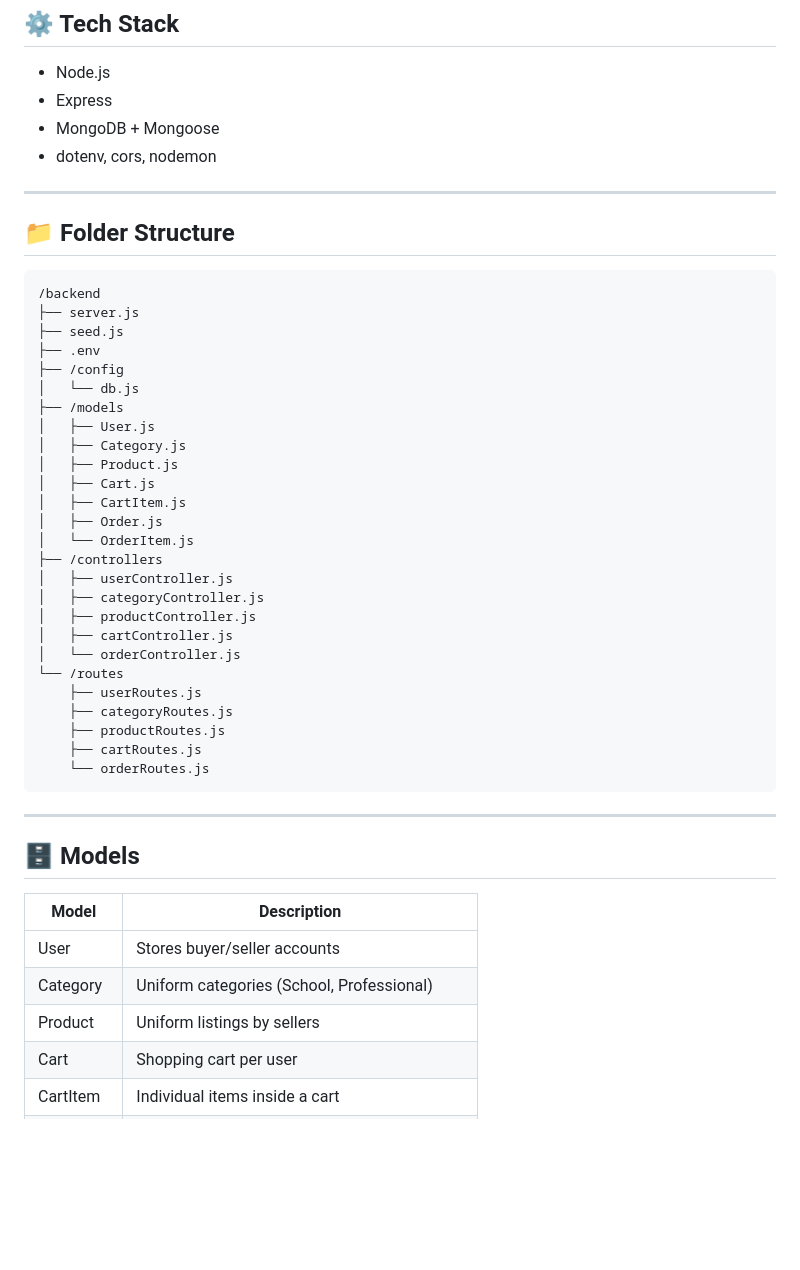
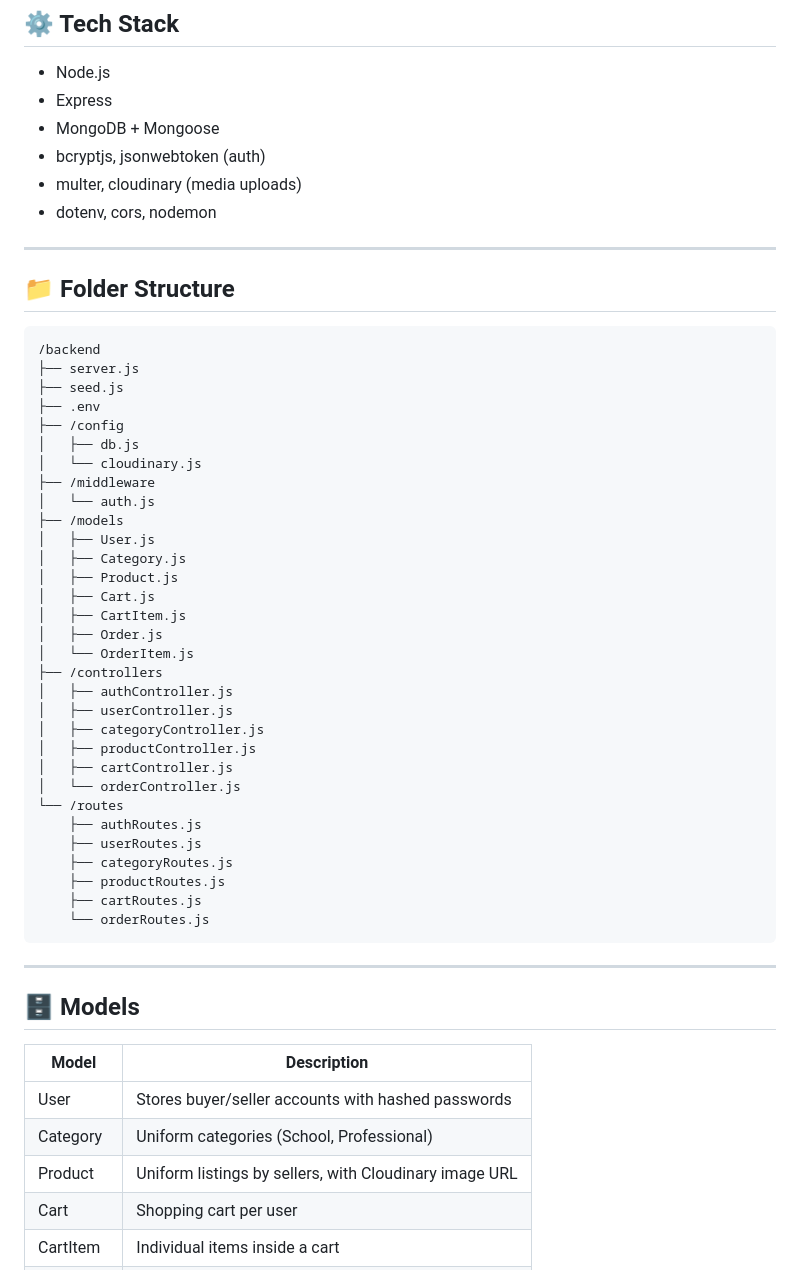
Before and after one commit to red5458/final-project-TechNic-BSIT2a, a Markdown page: backend/README.md, the part around one of its changes. Rendered like a GitHub page; blank space fills up the shorter version.

```diff
--- a/backend/README.md
+++ b/backend/README.md
@@ -9,6 +9,8 @@ A RESTful API for **Uniformity**, an e-commerce platform for pre-loved school an
 - Node.js
 - Express
 - MongoDB + Mongoose
+- bcryptjs, jsonwebtoken (auth)
+- multer, cloudinary (media uploads)
 - dotenv, cors, nodemon
 
 ---
@@ -21,7 +23,10 @@ A RESTful API for **Uniformity**, an e-commerce platform for pre-loved school an
 ├── seed.js
 ├── .env
 ├── /config
-│   └── db.js
+│   ├── db.js
+│   └── cloudinary.js
+├── /middleware
+│   └── auth.js
 ├── /models
 │   ├── User.js
 │   ├── Category.js
@@ -31,12 +36,14 @@ A RESTful API for **Uniformity**, an e-commerce platform for pre-loved school an
 │   ├── Order.js
 │   └── OrderItem.js
 ├── /controllers
+│   ├── authController.js
 │   ├── userController.js
 │   ├── categoryController.js
 │   ├── productController.js
 │   ├── cartController.js
 │   └── orderController.js
 └── /routes
+    ├── authRoutes.js
     ├── userRoutes.js
     ├── categoryRoutes.js
     ├── productRoutes.js
@@ -50,9 +57,9 @@ A RESTful API for **Uniformity**, an e-commerce platform for pre-loved school an
 
 | Model | Description |
 |---|---|
-| User | Stores buyer/seller accounts |
+| User | Stores buyer/seller accounts with hashed passwords |
 | Category | Uniform categories (School, Professional) |
-| Product | Uniform listings by sellers |
+| Product | Uniform listings by sellers, with Cloudinary image URL |
 | Cart | Shopping cart per user |
 | CartItem | Individual items inside a cart |
 | Order | Orders placed by buyers |
```
Also changed, not shown: other parts of backend/README.md (+29 -8 lines).
